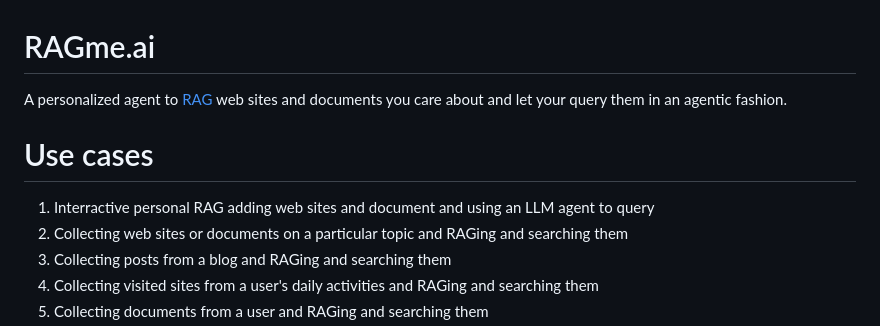
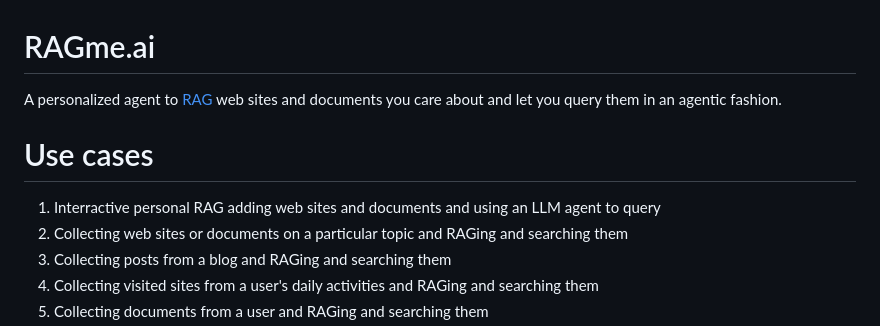
Before and after one commit to maximilien/ragme-io, a Markdown page: README.md, the part around the change. GitHub-like rendering.

Commit message:
Update README.md
Typos

```diff
--- a/README.md
+++ b/README.md
@@ -1,10 +1,10 @@
 # RAGme.ai
 
-A personalized agent to [RAG](https://en.wikipedia.org/wiki/Retrieval-augmented_generation) web sites and documents you care about and let your query them in an agentic fashion.
+A personalized agent to [RAG](https://en.wikipedia.org/wiki/Retrieval-augmented_generation) web sites and documents you care about and let you query them in an agentic fashion.
 
 # Use cases
 
-1. Interractive personal RAG adding web sites and document and using an LLM agent to query
+1. Interractive personal RAG adding web sites and documents and using an LLM agent to query
 2. Collecting web sites or documents on a particular topic and RAGing and searching them
 3. Collecting posts from a blog and RAGing and searching them
 4. Collecting visited sites from a user's daily activities and RAGing and searching them
```
